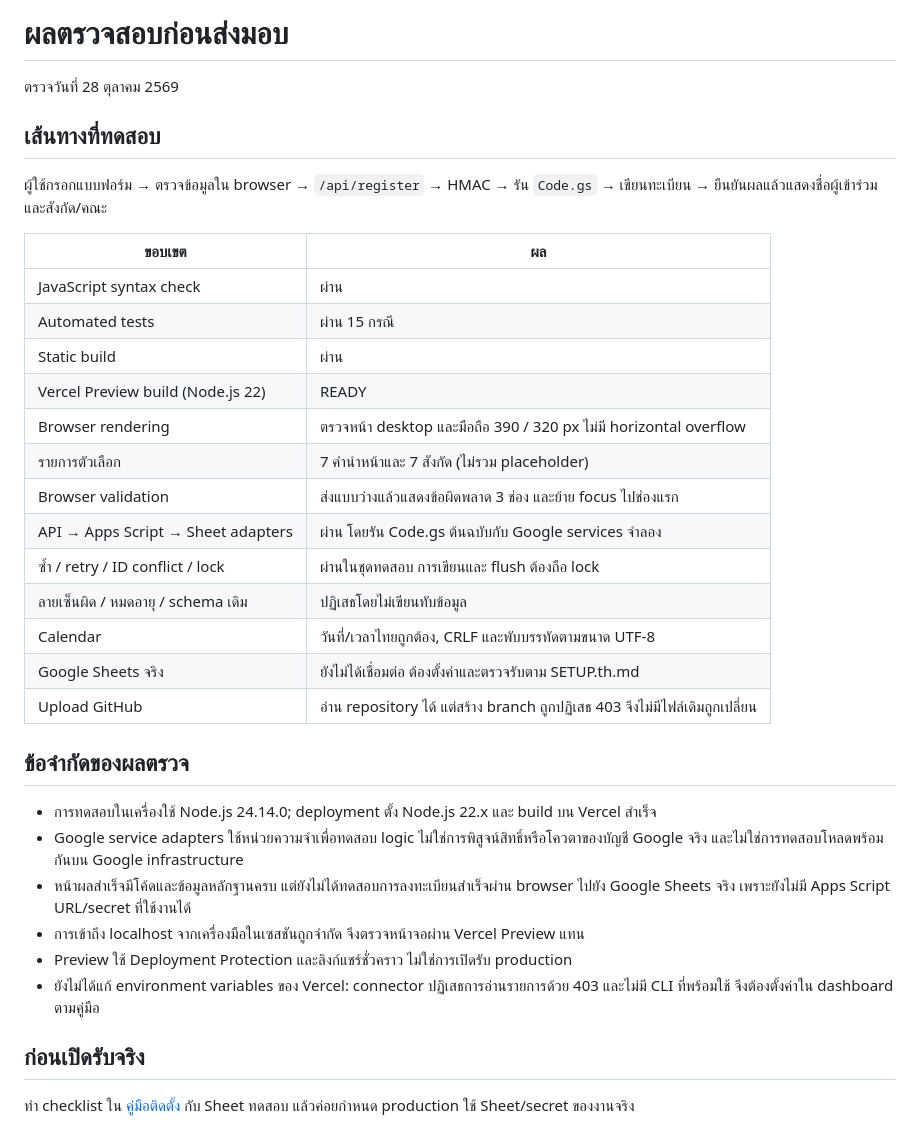
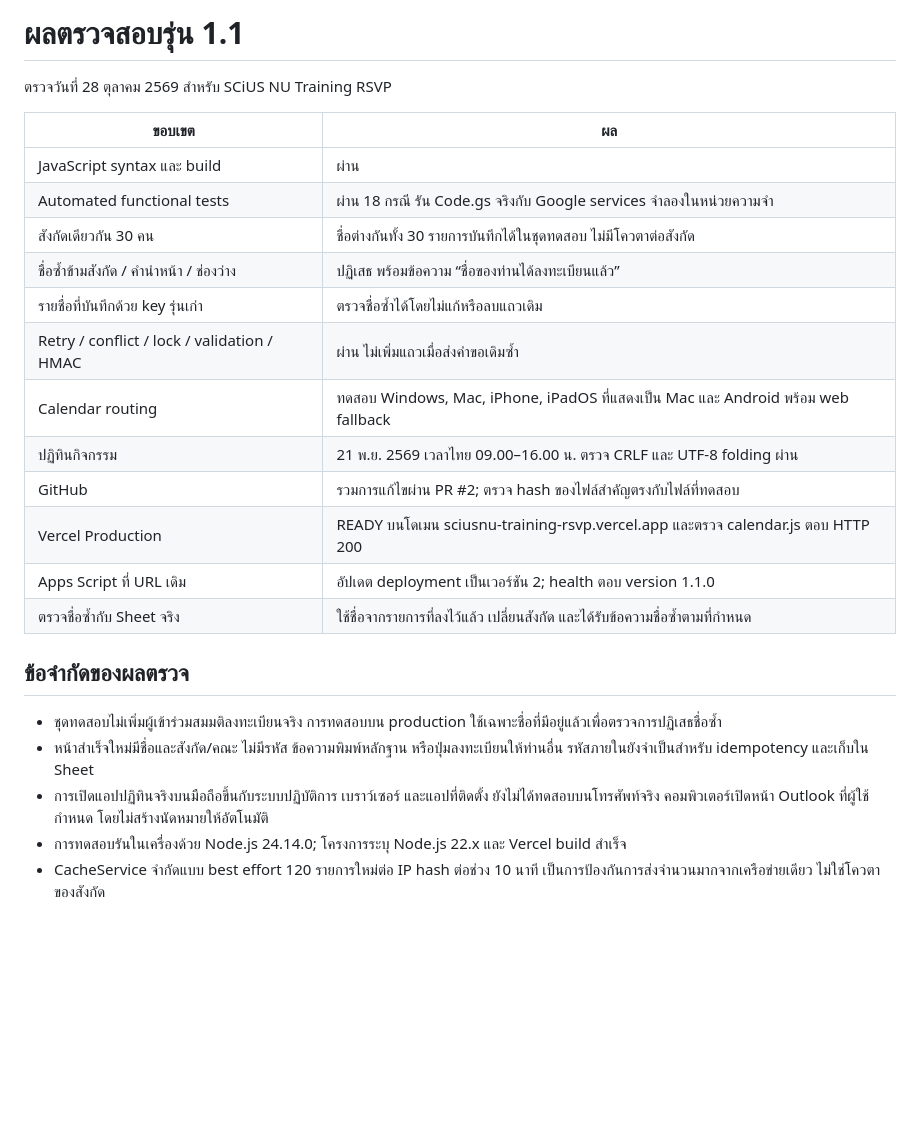
Before and after one commit to Tanapornr/sciusnu-training-rsvp, a Markdown page: docs/VERIFICATION.th.md, the part around the change. GitHub-like rendering; blank space fills up the shorter version.

Commit message:
Record completed production and Apps Script 1.1 verification

```diff
--- a/docs/VERIFICATION.th.md
+++ b/docs/VERIFICATION.th.md
@@ -1,36 +1,26 @@
-# ผลตรวจสอบก่อนส่งมอบ
+# ผลตรวจสอบรุ่น 1.1
 
-ตรวจวันที่ 28 ตุลาคม 2569
-
-## เส้นทางที่ทดสอบ
-
-ผู้ใช้กรอกแบบฟอร์ม → ตรวจข้อมูลใน browser → `/api/register` → HMAC → รัน `Code.gs` → เขียนทะเบียน → ยืนยันผลแล้วแสดงชื่อผู้เข้าร่วมและสังกัด/คณะ
+ตรวจวันที่ 28 ตุลาคม 2569 สำหรับ SCiUS NU Training RSVP
 
 | ขอบเขต | ผล |
 | --- | --- |
-| JavaScript syntax check | ผ่าน |
-| Automated tests | ผ่าน 15 กรณี |
-| Static build | ผ่าน |
-| Vercel Preview build (Node.js 22) | READY |
-| Browser rendering | ตรวจหน้า desktop และมือถือ 390 / 320 px ไม่มี horizontal overflow |
-| รายการตัวเลือก | 7 คำนำหน้าและ 7 สังกัด (ไม่รวม placeholder) |
-| Browser validation | ส่งแบบว่างแล้วแสดงข้อผิดพลาด 3 ช่อง และย้าย focus ไปช่องแรก |
-| API → Apps Script → Sheet adapters | ผ่าน โดยรัน Code.gs ต้นฉบับกับ Google services จำลอง |
-| ซ้ำ / retry / ID conflict / lock | ผ่านในชุดทดสอบ การเขียนและ flush ต้องถือ lock |
-| ลายเซ็นผิด / หมดอายุ / schema เดิม | ปฏิเสธโดยไม่เขียนทับข้อมูล |
-| Calendar | วันที่/เวลาไทยถูกต้อง, CRLF และพับบรรทัดตามขนาด UTF-8 |
-| Google Sheets จริง | ยังไม่ได้เชื่อมต่อ ต้องตั้งค่าและตรวจรับตาม SETUP.th.md |
-| Upload GitHub | อ่าน repository ได้ แต่สร้าง branch ถูกปฏิเสธ 403 จึงไม่มีไฟล์เดิมถูกเปลี่ยน |
+| JavaScript syntax และ build | ผ่าน |
+| Automated functional tests | ผ่าน 18 กรณี รัน Code.gs จริงกับ Google services จำลองในหน่วยความจำ |
+| สังกัดเดียวกัน 30 คน | ชื่อต่างกันทั้ง 30 รายการบันทึกได้ในชุดทดสอบ ไม่มีโควตาต่อสังกัด |
+| ชื่อซ้ำข้ามสังกัด / คำนำหน้า / ช่องว่าง | ปฏิเสธ พร้อมข้อความ “ชื่อของท่านได้ลงทะเบียนแล้ว” |
+| รายชื่อที่บันทึกด้วย key รุ่นเก่า | ตรวจชื่อซ้ำได้โดยไม่แก้หรือลบแถวเดิม |
+| Retry / conflict / lock / validation / HMAC | ผ่าน ไม่เพิ่มแถวเมื่อส่งคำขอเดิมซ้ำ |
+| Calendar routing | ทดสอบ Windows, Mac, iPhone, iPadOS ที่แสดงเป็น Mac และ Android พร้อม web fallback |
+| ปฏิทินกิจกรรม | 21 พ.ย. 2569 เวลาไทย 09.00–16.00 น. ตรวจ CRLF และ UTF-8 folding ผ่าน |
+| GitHub | รวมการแก้ไขผ่าน PR #2; ตรวจ hash ของไฟล์สำคัญตรงกับไฟล์ที่ทดสอบ |
+| Vercel Production | READY บนโดเมน sciusnu-training-rsvp.vercel.app และตรวจ calendar.js ตอบ HTTP 200 |
+| Apps Script ที่ URL เดิม | อัปเดต deployment เป็นเวอร์ชัน 2; health ตอบ version 1.1.0 |
+| ตรวจชื่อซ้ำกับ Sheet จริง | ใช้ชื่อจากรายการที่ลงไว้แล้ว เปลี่ยนสังกัด และได้รับข้อความชื่อซ้ำตามที่กำหนด |
 
 ## ข้อจำกัดของผลตรวจ
 
-- การทดสอบในเครื่องใช้ Node.js 24.14.0; deployment ตั้ง Node.js 22.x และ build บน Vercel สำเร็จ
-- Google service adapters ใช้หน่วยความจำเพื่อทดสอบ logic ไม่ใช่การพิสูจน์สิทธิ์หรือโควตาของบัญชี Google จริง และไม่ใช่การทดสอบโหลดพร้อมกันบน Google infrastructure
-- หน้าผลสำเร็จมีโค้ดและข้อมูลหลักฐานครบ แต่ยังไม่ได้ทดสอบการลงทะเบียนสำเร็จผ่าน browser ไปยัง Google Sheets จริง เพราะยังไม่มี Apps Script URL/secret ที่ใช้งานได้
-- การเข้าถึง localhost จากเครื่องมือในเซสชันถูกจำกัด จึงตรวจหน้าจอผ่าน Vercel Preview แทน
-- Preview ใช้ Deployment Protection และลิงก์แชร์ชั่วคราว ไม่ใช่การเปิดรับ production
-- ยังไม่ได้แก้ environment variables ของ Vercel: connector ปฏิเสธการอ่านรายการด้วย 403 และไม่มี CLI ที่พร้อมใช้ จึงต้องตั้งค่าใน dashboard ตามคู่มือ
-
-## ก่อนเปิดรับจริง
-
-ทำ checklist ใน [คู่มือติดตั้ง](SETUP.th.md#6-ตรวจรับก่อนเปิดจริง) กับ Sheet ทดสอบ แล้วค่อยกำหนด production ใช้ Sheet/secret ของงานจริง
+- ชุดทดสอบไม่เพิ่มผู้เข้าร่วมสมมติลงทะเบียนจริง การทดสอบบน production ใช้เฉพาะชื่อที่มีอยู่แล้วเพื่อตรวจการปฏิเสธชื่อซ้ำ
+- หน้าสำเร็จใหม่มีชื่อและสังกัด/คณะ ไม่มีรหัส ข้อความพิมพ์หลักฐาน หรือปุ่มลงทะเบียนให้ท่านอื่น รหัสภายในยังจำเป็นสำหรับ idempotency และเก็บใน Sheet
+- การเปิดแอปปฏิทินจริงบนมือถือขึ้นกับระบบปฏิบัติการ เบราว์เซอร์ และแอปที่ติดตั้ง ยังไม่ได้ทดสอบบนโทรศัพท์จริง คอมพิวเตอร์เปิดหน้า Outlook ที่ผู้ใช้กำหนด โดยไม่สร้างนัดหมายให้อัตโนมัติ
+- การทดสอบรันในเครื่องด้วย Node.js 24.14.0; โครงการระบุ Node.js 22.x และ Vercel build สำเร็จ
+- CacheService จำกัดแบบ best effort 120 รายการใหม่ต่อ IP hash ต่อช่วง 10 นาที เป็นการป้องกันการส่งจำนวนมากจากเครือข่ายเดียว ไม่ใช่โควตาของสังกัด
```
